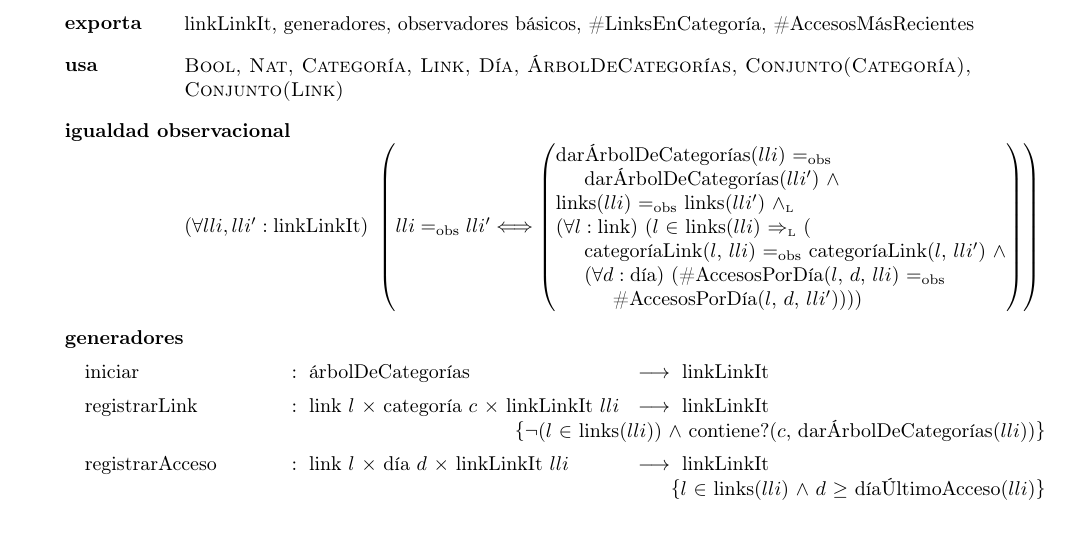
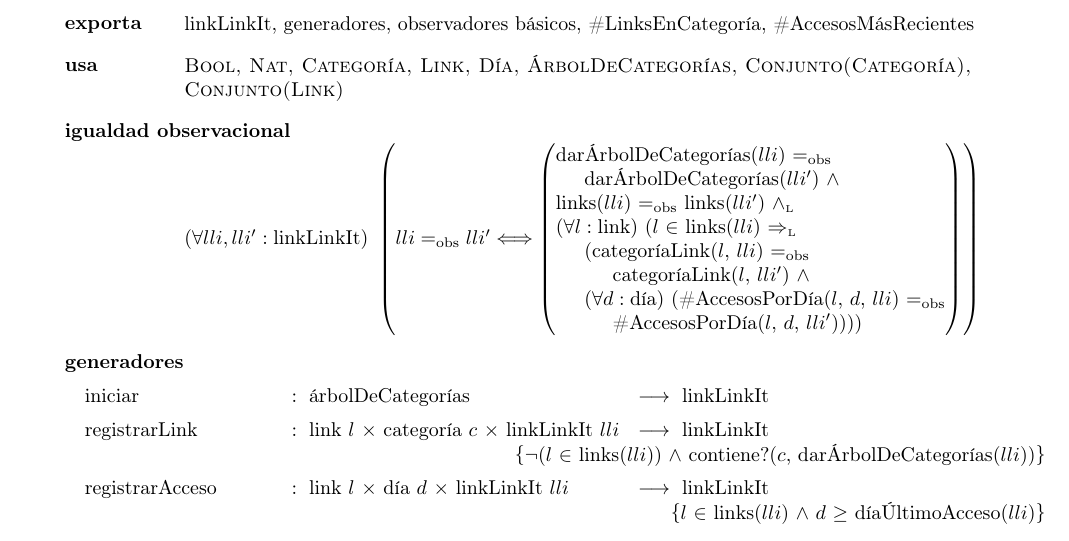
Before and after one commit to LeandroLovisolo/Algo2-TP1, a LaTeX document (tp.tex): part of page 3 of 4, cut so that both start at the same text. Compiled offline with pdfLaTeX; the source files are stored in an older character set and shown here as Unicode.

Commit message:
Formateo de la igualdad observacional de LinkLinkIt

```diff
--- a/tp.tex
+++ b/tp.tex
@@ -184,8 +184,9 @@ Recuperatorio   &&\\
         darÁrbolDeCategorías($lli$) \igobs \\
         \hspace*{5mm}darÁrbolDeCategorías($lli'$) $\land$ \\
 		links($lli$) \igobs links($lli'$) $\yluego$ \\
-		$(\forall l:\text{link})$ ($l$ $\in$ links($lli$) $\impluego$ ( \\
-		\hspace*{5mm}categoríaLink($l$, $lli$) \igobs categoríaLink($l$, $lli'$) $\land$ \\
+		$(\forall l:\text{link})$ ($l$ $\in$ links($lli$) $\impluego$ \\
+		\hspace*{5mm}(categoríaLink($l$, $lli$) \igobs \\
+		\hspace*{10mm}categoríaLink($l$, $lli'$) $\land$ \\
 		\hspace*{5mm}$(\forall d:\text{día})$ (\#AccesosPorDía($l$, $d$, $lli$) \igobs \\
 		\hspace*{10mm}\#AccesosPorDía($l$, $d$, $lli'$))))
 	}
```
